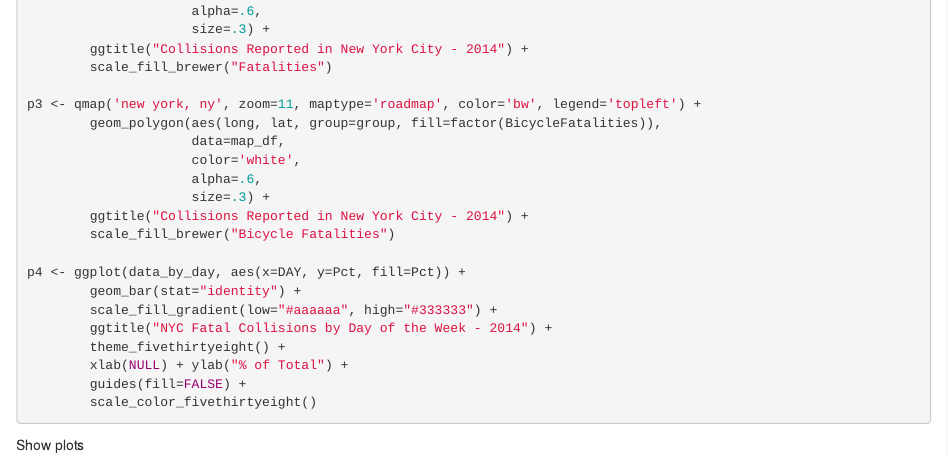
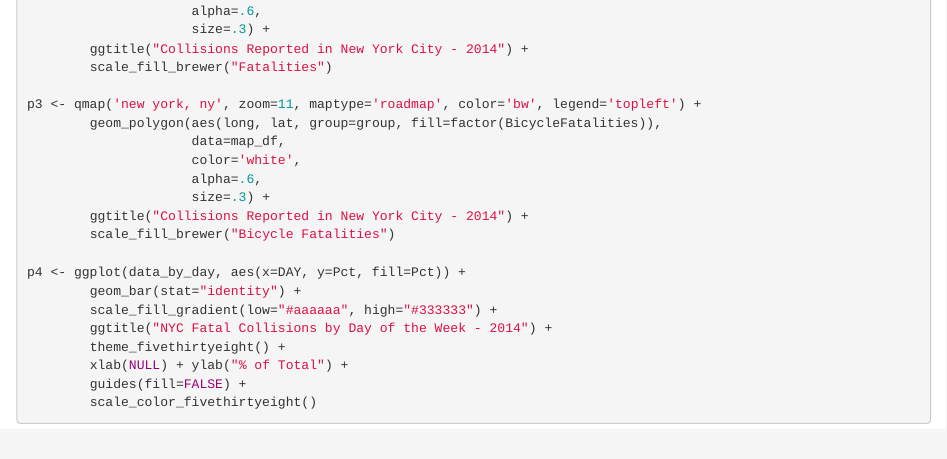
Before and after one commit to jcp1016/Collisions, an R Markdown document (Main.Rmd): the page in a window 1100 px wide, from 1560 px down. Rendered offline with R 4.5, knitr and Pandoc, with nearby package versions; the code chunks are not run, so their results and figures are left out.

Commit message:
updated RM file

````diff
--- a/Main.Rmd
+++ b/Main.Rmd
@@ -111,9 +111,6 @@ p4 <- ggplot(data_by_day, aes(x=DAY, y=Pct, fill=Pct)) +
         scale_color_fivethirtyeight()
 
 ```
-
-Show plots
-
 ```{r, echo=FALSE}
 print(p1)
 print(p2)
````
